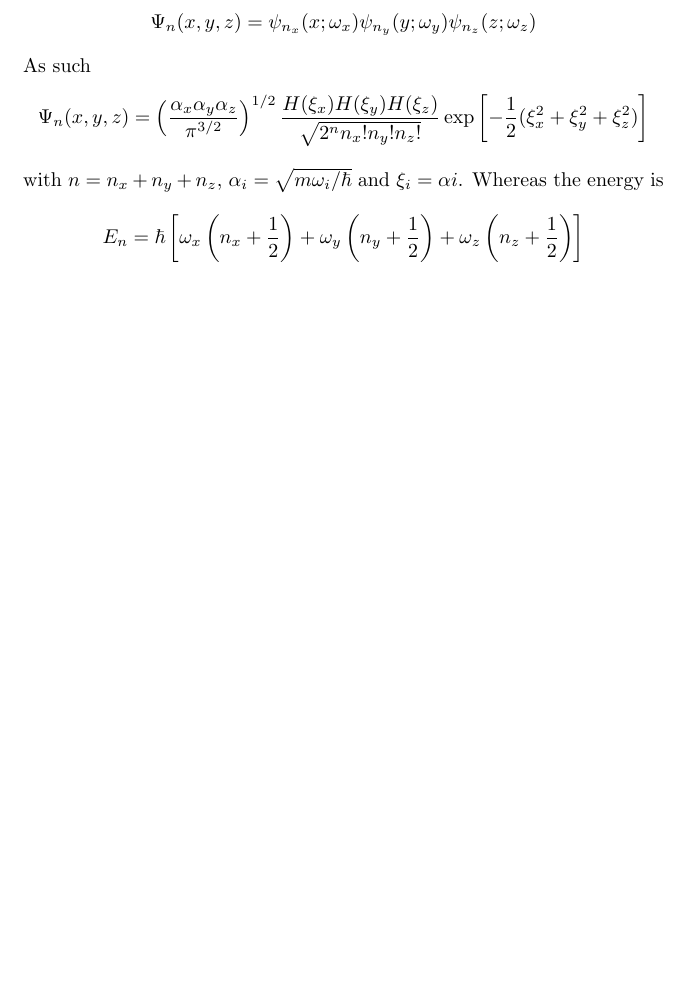
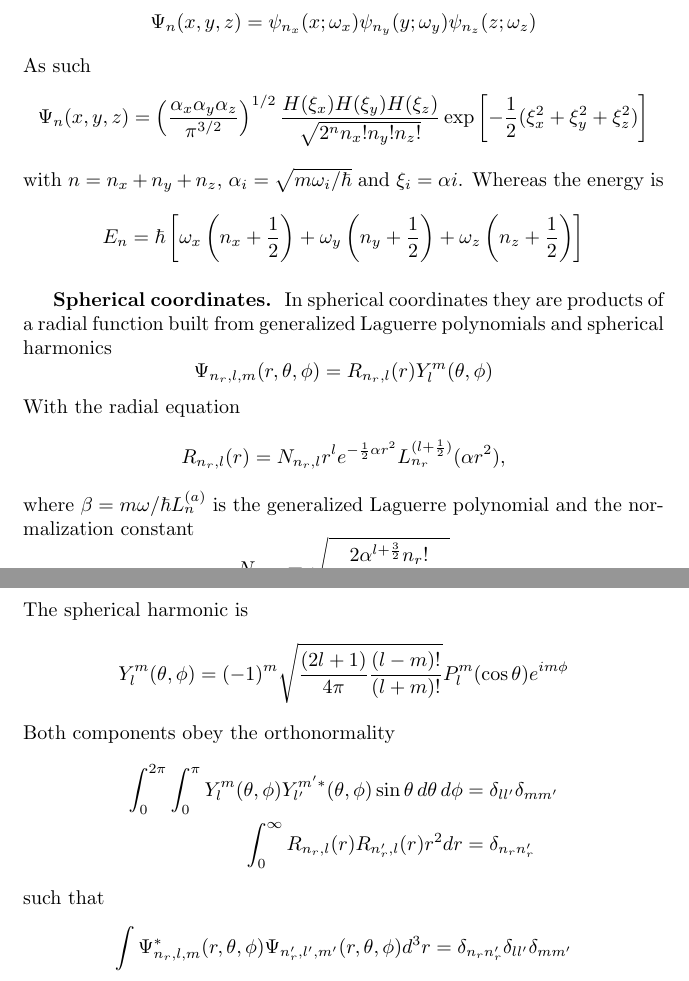
Before and after one commit to JohanesFaustus/QuantumMechanics, a LaTeX thesis (Main.tex, which reads Chapter/QM/Harmonic/harmonic.tex): part of page 117 of 137 before the commit and two parts of pages 117 and 118 of 138 after it, the two joined at a grey line, cut so that both start at the same text, the shorter picture padded with empty space. Compiled offline with pdfLaTeX.

Commit message:
added the spherical coordinates

```diff
--- a/Chapter/QM/Harmonic/harmonic.tex
+++ b/Chapter/QM/Harmonic/harmonic.tex
@@ -173,4 +173,31 @@ Whereas the energy is
     E_n = \hbar \left[  \omega_x \left(n_x + \frac{1}{2}  \right) + \omega_y \left(n_y + \frac{1}{2}  \right) + \omega_z \left(n_z + \frac{1}{2}  \right)  \right]
 \end{equation*}
 
+\subsubsection{Spherical coordinates.}
+In spherical coordinates they are products of a radial function built from generalized Laguerre polynomials and spherical harmonics
+\begin{equation*}
+    \Psi_{n_{r},l,m}(r, \theta, \phi) = R_{n_{r},l}(r) Y_{l}^{m}(\theta, \phi)
+\end{equation*}
+With the radial equation
+\begin{equation*}
+    R_{n_{r},l}(r) = N_{n_{r},l} r^{l} e^{-\frac{1}{2}\alpha r^{2}} L_{n_{r}}^{(l + \frac{1}{2})}(\alpha r^{2}),
+\end{equation*}
+where $\beta=m\omega/\hbar$$ L_n^{(a)}$ is the generalized Laguerre polynomial and the normalization constant
+\begin{equation*}
+    N_{n_r,l} = \sqrt{\frac{2 \alpha^{l+\frac{3}{2}} n_r!}{\Gamma(n_r + l + \frac{3}{2})}}
+\end{equation*}
+The spherical harmonic is
+\begin{equation*}
+    Y_{l}^{m}(\theta, \phi) = (-1)^{m} \sqrt{\frac{(2l + 1)}{4\pi} \frac{(l - m)!}{(l + m)!}} P_{l}^{m}(\cos\theta) e^{im\phi}
+\end{equation*}
+Both components obey the orthonormality
+\begin{align*}
+    \int_{0}^{2\pi} \int_{0}^{\pi} Y_{l}^{m}(\theta, \phi) Y_{l'}^{m'*}(\theta, \phi) \sin \theta \,d\theta \,d\phi & =  \delta_{ll'} \delta_{mm'} \\
+    \int_{0}^{\infty} R_{n_r,l}(r) R_{n'_r,l}(r) r^2 dr                                                             & =  \delta_{n_r n'_r}
+\end{align*}
+such that
+\begin{equation*}
+    \int \Psi_{n_r,l,m}^{*}(r, \theta, \phi) \Psi_{n'_r,l',m'}(r, \theta, \phi) d^3r = \delta_{n_r n'_r} \delta_{ll'} \delta_{mm'}
+\end{equation*}
+
 \end{document}
```
Also changed, not shown: Chapter/QM/Harmonic/harmonic.tex (2 more changed lines).
